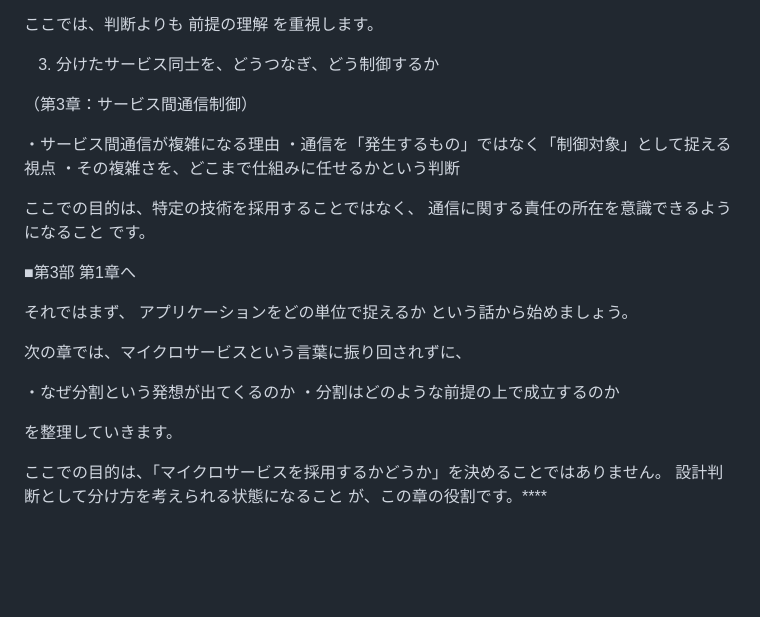
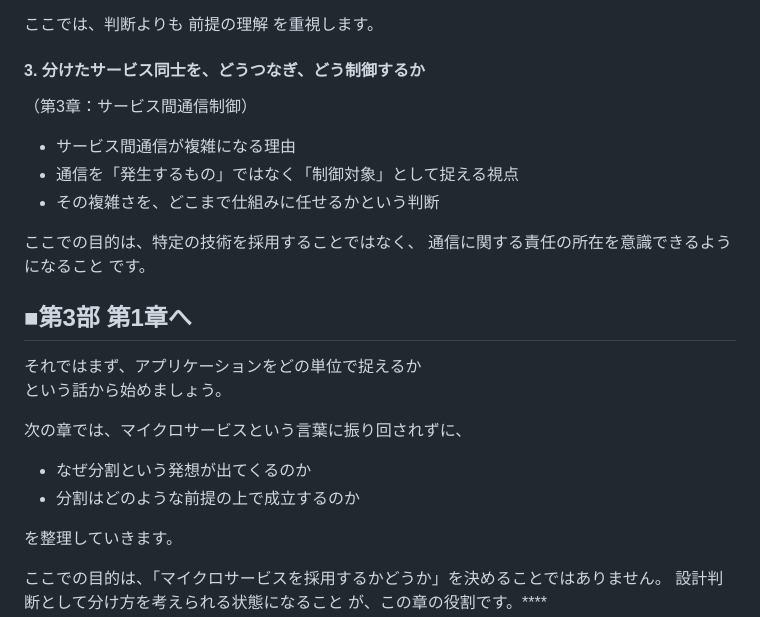
Before and after one commit to toshiyuki781018/test, a Markdown page: 3_応用ステップ/3部_見出し.md, the part around one of its changes. Drawn GitHub-style; blank space fills up the shorter version.

```diff
--- a/3_応用ステップ/3部_見出し.md
+++ b/3_応用ステップ/3部_見出し.md
@@ -121,27 +121,26 @@
 
 ここでは、判断よりも 前提の理解 を重視します。
 
-3. 分けたサービス同士を、どうつなぎ、どう制御するか
+#### 3. 分けたサービス同士を、どうつなぎ、どう制御するか
 
 （第3章：サービス間通信制御）
 
-・サービス間通信が複雑になる理由
-・通信を「発生するもの」ではなく「制御対象」として捉える視点
-・その複雑さを、どこまで仕組みに任せるかという判断
+- サービス間通信が複雑になる理由
+- 通信を「発生するもの」ではなく「制御対象」として捉える視点
+- その複雑さを、どこまで仕組みに任せるかという判断
 
 ここでの目的は、特定の技術を採用することではなく、
 通信に関する責任の所在を意識できるようになること です。
 
-■第3部 第1章へ
+## ■第3部 第1章へ
 
-それではまず、
-アプリケーションをどの単位で捉えるか
+それではまず、アプリケーションをどの単位で捉えるか
 という話から始めましょう。
 
 次の章では、マイクロサービスという言葉に振り回されずに、
 
-・なぜ分割という発想が出てくるのか
-・分割はどのような前提の上で成立するのか
+- なぜ分割という発想が出てくるのか
+- 分割はどのような前提の上で成立するのか
 
 を整理していきます。
 
```
Also changed, not shown: other parts of 3_応用ステップ/3部_見出し.md (+21 -21 lines).
